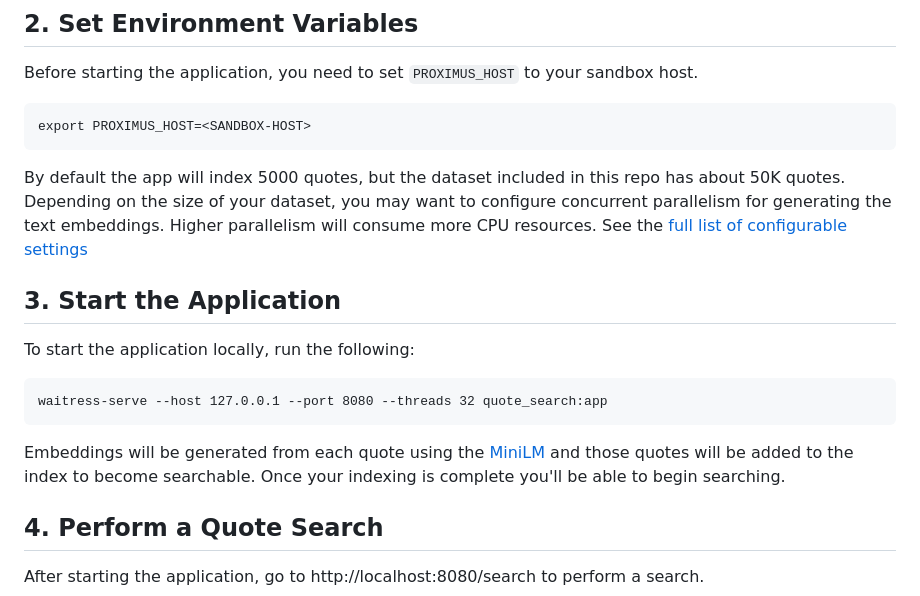
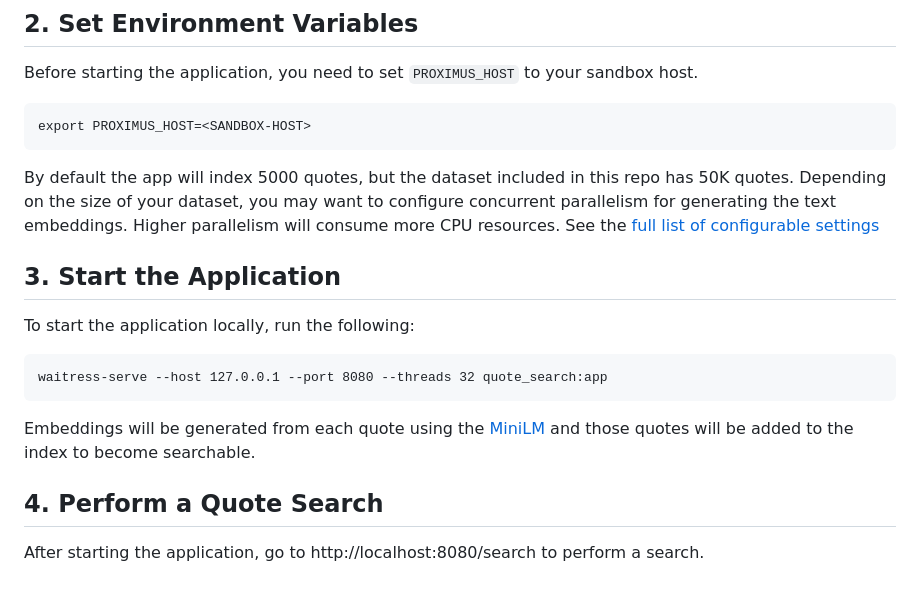
Before and after one commit to aerospike/aerospike-vector-search-examples, a Markdown page: README.md, the part around the change. GitHub-like rendering.

Commit message:
jesse feedback

````diff
--- a/README.md
+++ b/README.md
@@ -34,7 +34,7 @@ Before starting the application, you need to set `PROXIMUS_HOST` to your sandbox
 export PROXIMUS_HOST=<SANDBOX-HOST>
 ```
 By default the app will index 5000 quotes, but the dataset included in this repo has
-about 50K quotes. Depending on the size of your dataset, you may want to configure concurrent parallelism for generating the text embeddings. Higher parallelism will consume more CPU resources. See the [full list of configurable settings](./quote-semantic-search/README.md#configuration)
+50K quotes. Depending on the size of your dataset, you may want to configure concurrent parallelism for generating the text embeddings. Higher parallelism will consume more CPU resources. See the [full list of configurable settings](./quote-semantic-search/README.md#configuration)
 
 ## 3. Start the Application
 To start the application locally, run the following:
@@ -42,8 +42,7 @@ To start the application locally, run the following:
 waitress-serve --host 127.0.0.1 --port 8080 --threads 32 quote_search:app
 ```
 Embeddings will be generated from each quote using the [MiniLM](https://huggingface.co/sentence-transformers/all-MiniLM-L6-v2) and those quotes will be added to the
-index to become searchable. Once your indexing is complete you'll be able to
-begin searching.
+index to become searchable.
 
 
 ## 4. Perform a Quote Search
````
